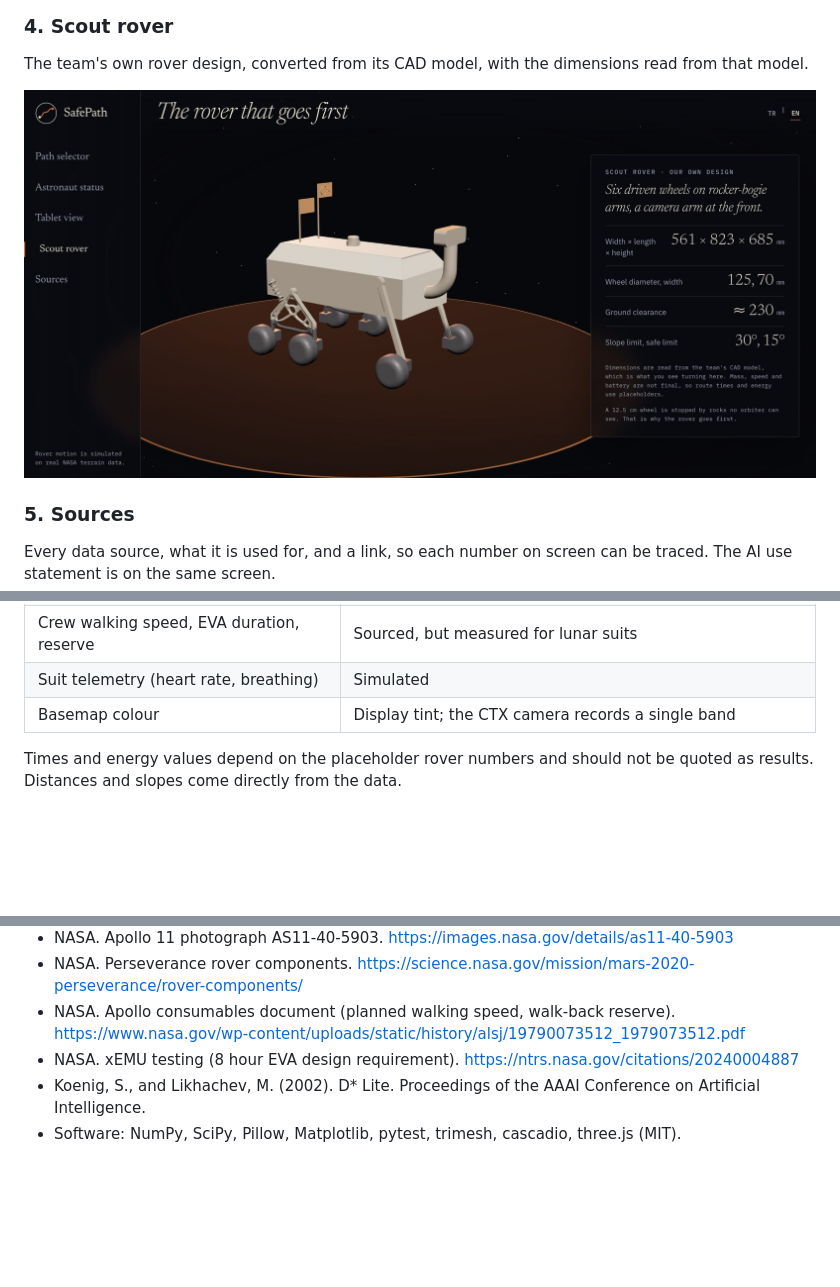
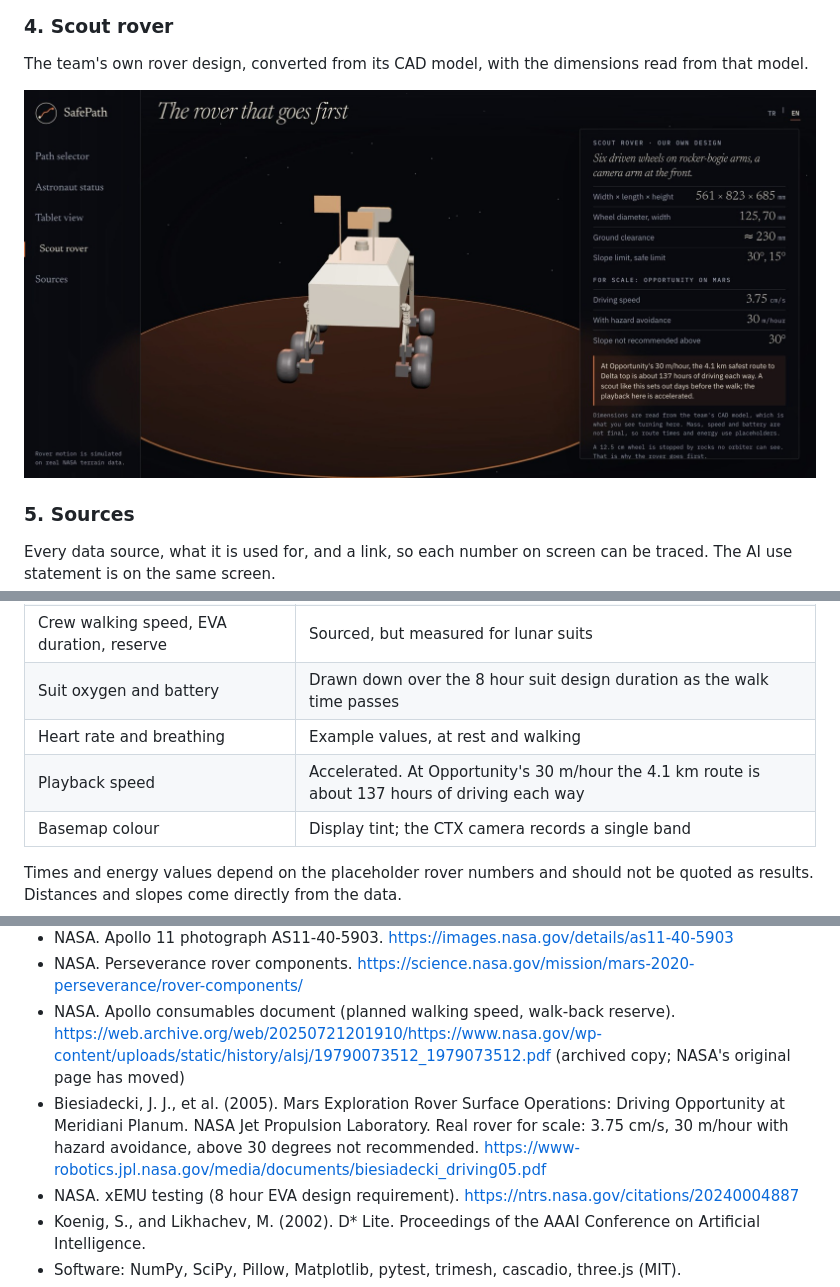
Before and after one commit to aliandacerdass/NASA_Spaceapp26, a Markdown page: README.md, 3 parts joined by grey strips. GitHub-like rendering; pictures changed too: docs/images/07-rover.jpg; blank space fills up the shorter version.

```diff
--- a/README.md
+++ b/README.md
@@ -171,7 +171,9 @@ including replanning after hidden obstacles appear.
 | Rover mass, speed, battery, power use | Placeholders until the rover design is final |
 | Thermal inertia to rolling resistance mapping | Placeholder |
 | Crew walking speed, EVA duration, reserve | Sourced, but measured for lunar suits |
-| Suit telemetry (heart rate, breathing) | Simulated |
+| Suit oxygen and battery | Drawn down over the 8 hour suit design duration as the walk time passes |
+| Heart rate and breathing | Example values, at rest and walking |
+| Playback speed | Accelerated. At Opportunity's 30 m/hour the 4.1 km route is about 137 hours of driving each way |
 | Basemap colour | Display tint; the CTX camera records a single band |
 
 Times and energy values depend on the placeholder rover numbers and should not be
@@ -268,7 +270,12 @@ or brand elements.
 - NASA. Perseverance rover components.
   https://science.nasa.gov/mission/mars-2020-perseverance/rover-components/
 - NASA. Apollo consumables document (planned walking speed, walk-back reserve).
-  https://www.nasa.gov/wp-content/uploads/static/history/alsj/19790073512_1979073512.pdf
+  https://web.archive.org/web/20250721201910/https://www.nasa.gov/wp-content/uploads/static/history/alsj/19790073512_1979073512.pdf
+  (archived copy; NASA's original page has moved)
+- Biesiadecki, J. J., et al. (2005). Mars Exploration Rover Surface Operations:
+  Driving Opportunity at Meridiani Planum. NASA Jet Propulsion Laboratory. Real rover
+  for scale: 3.75 cm/s, 30 m/hour with hazard avoidance, above 30 degrees not recommended.
+  https://www-robotics.jpl.nasa.gov/media/documents/biesiadecki_driving05.pdf
 - NASA. xEMU testing (8 hour EVA design requirement).
   https://ntrs.nasa.gov/citations/20240004887
 - Koenig, S., and Likhachev, M. (2002). D* Lite. Proceedings of the AAAI
```
Also changed, not shown: 3 other files.
